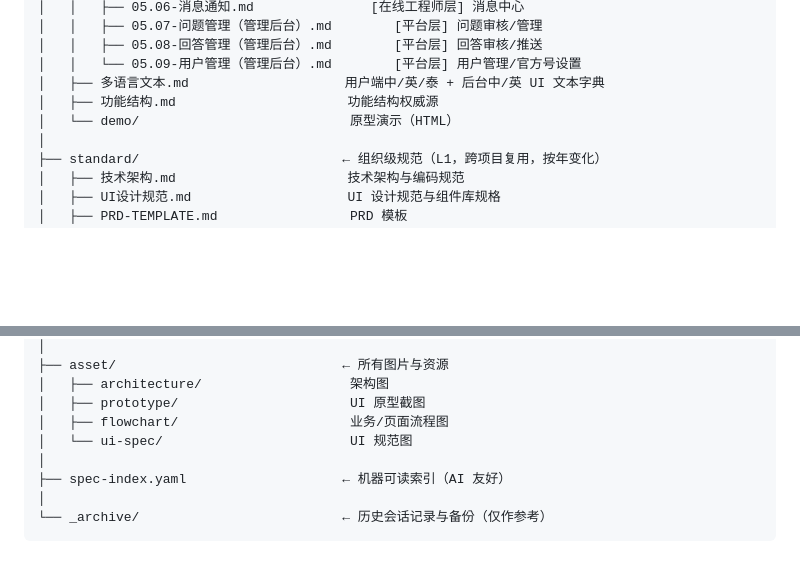
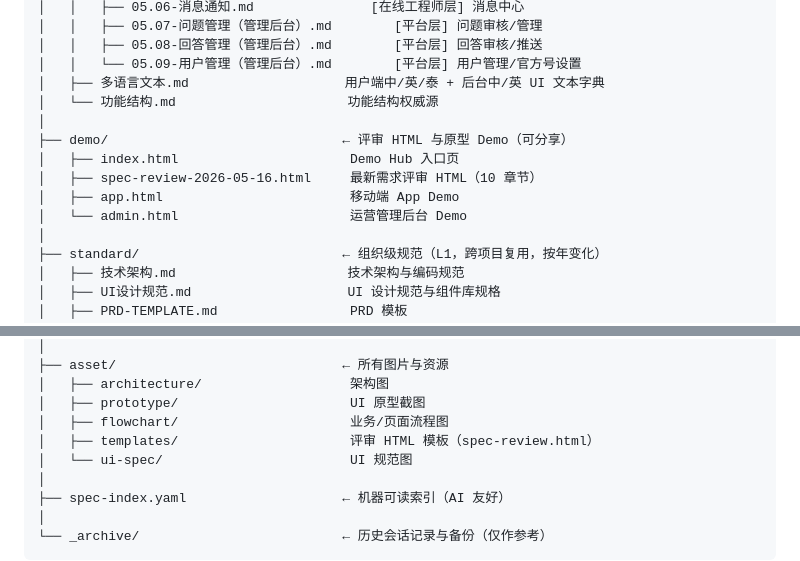
Before and after one commit to PM-Billy/engineer-online, a Markdown page: README.md, 2 parts joined by grey strips. Drawn GitHub-style; blank space fills up the shorter version.

Commit message:
docs: update README file tree — demo/ at root, add templates/

```diff
--- a/README.md
+++ b/README.md
@@ -28,8 +28,13 @@ engineer-online/
 │   │   ├── 05.08-回答管理（管理后台）.md        [平台层] 回答审核/推送
 │   │   └── 05.09-用户管理（管理后台）.md        [平台层] 用户管理/官方号设置
 │   ├── 多语言文本.md                    用户端中/英/泰 + 后台中/英 UI 文本字典
-│   ├── 功能结构.md                      功能结构权威源
-│   └── demo/                           原型演示（HTML）
+│   └── 功能结构.md                      功能结构权威源
+│
+├── demo/                              ← 评审 HTML 与原型 Demo（可分享）
+│   ├── index.html                      Demo Hub 入口页
+│   ├── spec-review-2026-05-16.html     最新需求评审 HTML（10 章节）
+│   ├── app.html                        移动端 App Demo
+│   └── admin.html                      运营管理后台 Demo
 │
 ├── standard/                          ← 组织级规范（L1，跨项目复用，按年变化）
 │   ├── 技术架构.md                      技术架构与编码规范
@@ -56,6 +61,7 @@ engineer-online/
 │   ├── architecture/                   架构图
 │   ├── prototype/                      UI 原型截图
 │   ├── flowchart/                      业务/页面流程图
+│   ├── templates/                      评审 HTML 模板（spec-review.html）
 │   └── ui-spec/                        UI 规范图
 │
 ├── spec-index.yaml                    ← 机器可读索引（AI 友好）
```
